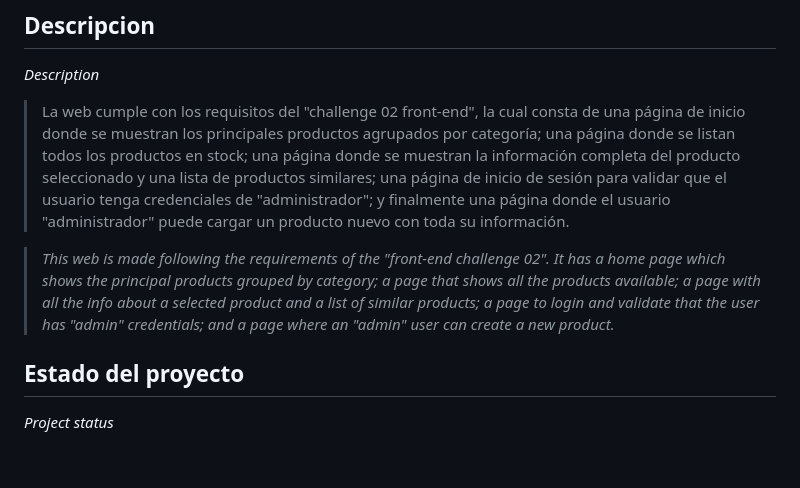
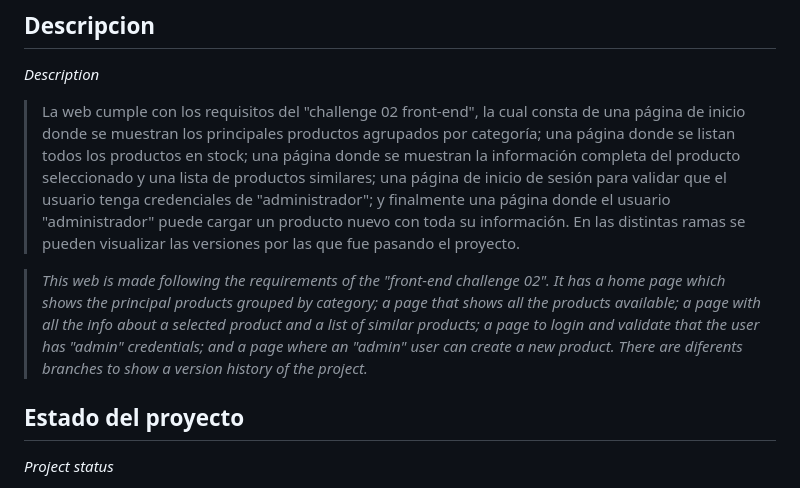
Before and after one commit to santiagobartoli/programa-ONE-e-commerce-AluraGeek, a Markdown page: README.md, the part around the change. GitHub-like rendering; blank space fills up the shorter version.

Commit message:
Updated README.md, again.

```diff
--- a/README.md
+++ b/README.md
@@ -14,8 +14,10 @@
 ## Descripcion
 _Description_
 > La web cumple con los requisitos del "challenge 02 front-end", la cual consta de una página de inicio donde se muestran los principales productos agrupados por categoría; una página donde se listan todos los productos en stock; una página donde se muestran la información completa del producto seleccionado y una lista de productos similares; una página de inicio de sesión para validar que el usuario tenga credenciales de "administrador"; y finalmente una página donde el usuario "administrador" puede cargar un producto nuevo con toda su información.
+> En las distintas ramas se pueden visualizar las versiones por las que fue pasando el proyecto.
 
 > _This web is made following the requirements of the "front-end challenge 02". It has a home page which shows the principal products grouped by category; a page that shows all the products available; a page with all the info about a selected product and a list of similar products; a page to login and validate that the user has "admin" credentials; and a page where an "admin" user can create a new product._
+> _There are diferents branches to show a version history of the project._
 
 ## Estado del proyecto
 _Project status_
```
